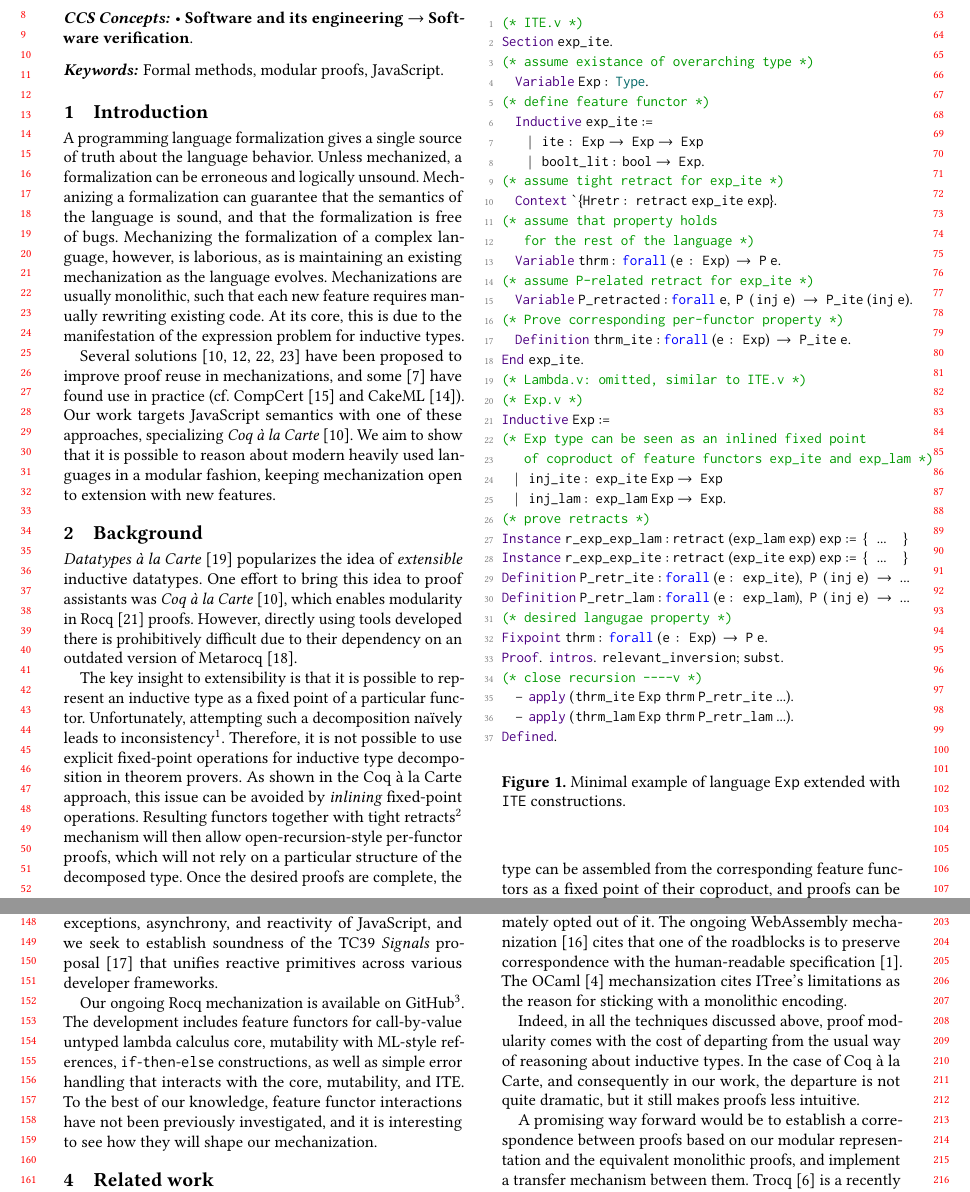
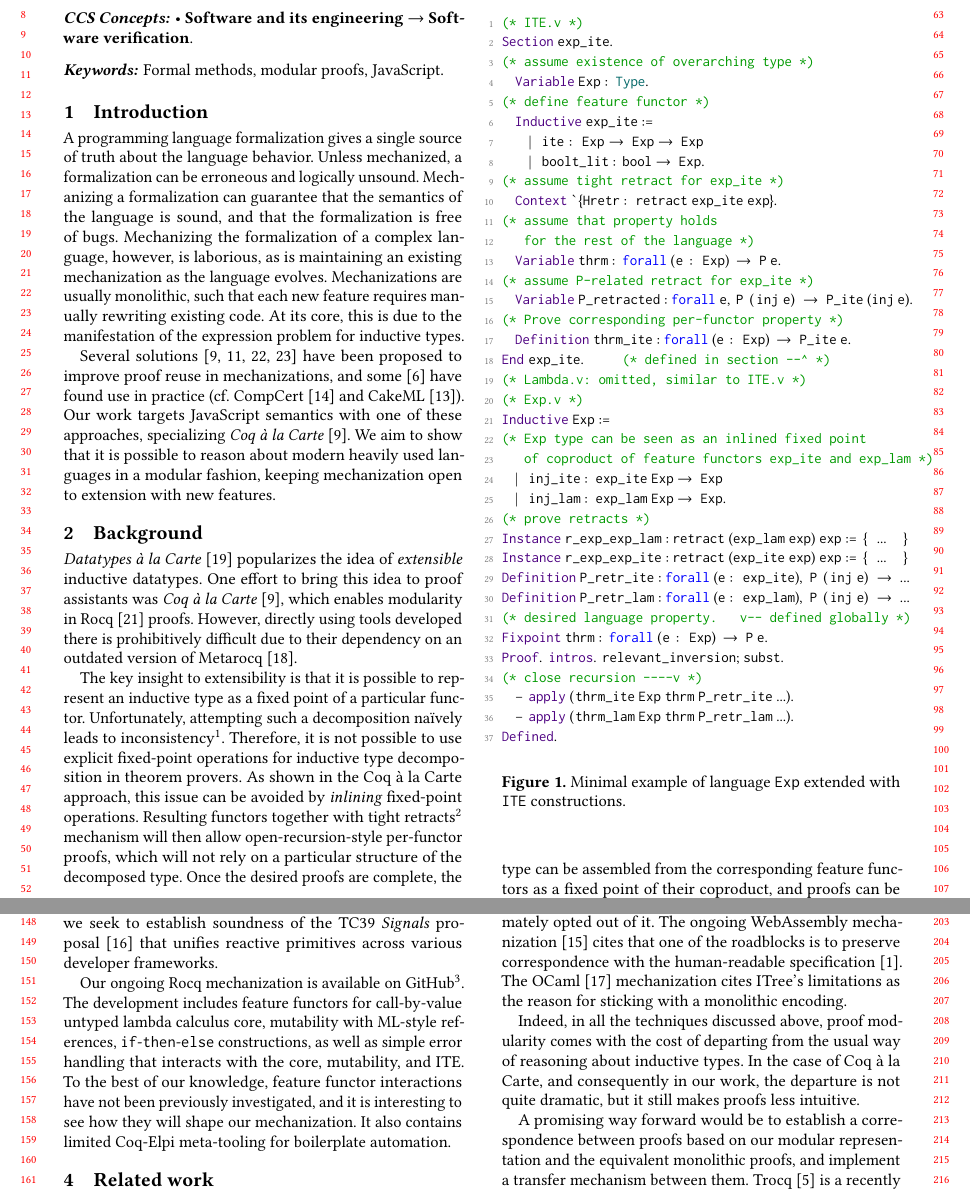
Before and after one commit to FrogOfJuly/lambda-js-a-la-carte, a LaTeX paper (main.tex): two parts of pages 1 and 2 of 3, joined at a grey line, cut so that both start at the same text. Compiled offline with pdfLaTeX.

Commit message:
final version

```diff
--- a/main.tex
+++ b/main.tex
@@ -390,7 +390,7 @@ by ``closing'' recursion over them. These ideas are outlined in Figure~\ref{fig:
 \begin{lstlisting}[language=Coq]
 (* ITE.v *)
 Section exp_ite.
-(* assume existance of overarching type *)
+(* assume existence of overarching type *)
   Variable Exp : Type.
 (* define feature functor *)
   Inductive exp_ite :=
@@ -405,7 +405,7 @@ Section exp_ite.
   Variable P_retracted : forall e, P (inj e) -> P_ite (inj e).
 (* Prove corresponding per-functor property *)
   Definition thrm_ite : forall (e : Exp) -> P_ite e.
-End exp_ite.
+End exp_ite.      (* defined in section --^ *)
 (* Lambda.v: omitted, similar to ITE.v *)
 (* Exp.v *)
 Inductive Exp :=
@@ -418,7 +418,7 @@ Instance r_exp_exp_lam : retract (exp_lam exp) exp := { ... }
 Instance r_exp_exp_ite : retract (exp_ite exp) exp := { ... }
 Definition P_retr_ite : forall (e : exp_ite), P (inj e) -> ...
 Definition P_retr_lam : forall (e : exp_lam), P (inj e) -> ...
-(* desired langugae property *)
+(* desired language property.   v-- defined globally *)
 Fixpoint thrm : forall (e : Exp) -> P e.
 Proof. intros. relevant_inversion; subst.
 (* close recursion ----v *)
@@ -496,7 +496,7 @@ mutability, exceptions, asynchrony, and reactivity of JavaScript, and we seek to
 
 Our ongoing Rocq mechanization is available on
 GitHub\footnote{\url{https://github.com/FrogOfJuly/js-a-la-Carte}}.
-The development includes feature functors for call-by-value untyped lambda calculus core, mutability with ML-style references, \texttt{if}-\texttt{then}-\texttt{else} constructions, as well as simple error handling that interacts with the core, mutability, and ITE. To the best of our knowledge, feature functor interactions have not been previously investigated, and it is interesting to see how they will shape our mechanization.
+The development includes feature functors for call-by-value untyped lambda calculus core, mutability with ML-style references, \texttt{if}-\texttt{then}-\texttt{else} constructions, as well as simple error handling that interacts with the core, mutability, and ITE. To the best of our knowledge, feature functor interactions have not been previously investigated, and it is interesting to see how they will shape our mechanization. It also contains limited Coq-Elpi meta-tooling for boilerplate automation.
 
 \section{Related work}
 
@@ -537,7 +537,7 @@ While satisfying on its own, this approach also suffers from the indirectness of
 
 \section{Discussion}
 
-Recently, several language formalization projects considered adopting modularity in their mechanizations, but ultimately opted out of it. The ongoing WebAssembly mechanization~\cite{rao2025progressful} cites that one of the roadblocks is to preserve correspondence with the human-readable specification~\cite{WebAssemblyCoreSpecification1}. The OCaml~\cite{brucker2018formal} mechansization cites ITree's limitations as the reason for sticking with a monolithic encoding.
+Recently, several language formalization projects considered adopting modularity in their mechanizations, but ultimately opted out of it. The ongoing WebAssembly mechanization~\cite{rao2025progressful} cites that one of the roadblocks is to preserve correspondence with the human-readable specification~\cite{WebAssemblyCoreSpecification1}. The OCaml~\cite{seassau2025formal} mechanization cites ITree's limitations as the reason for sticking with a monolithic encoding.
 
 Indeed, in all the techniques discussed above, proof modularity comes with the cost of departing from the usual way of reasoning about inductive types. In the case of Coq à la Carte, and consequently in our work, the departure is not quite dramatic, but it still makes proofs less intuitive.
 
```
Also changed, not shown: main.tex (22 more changed lines).
